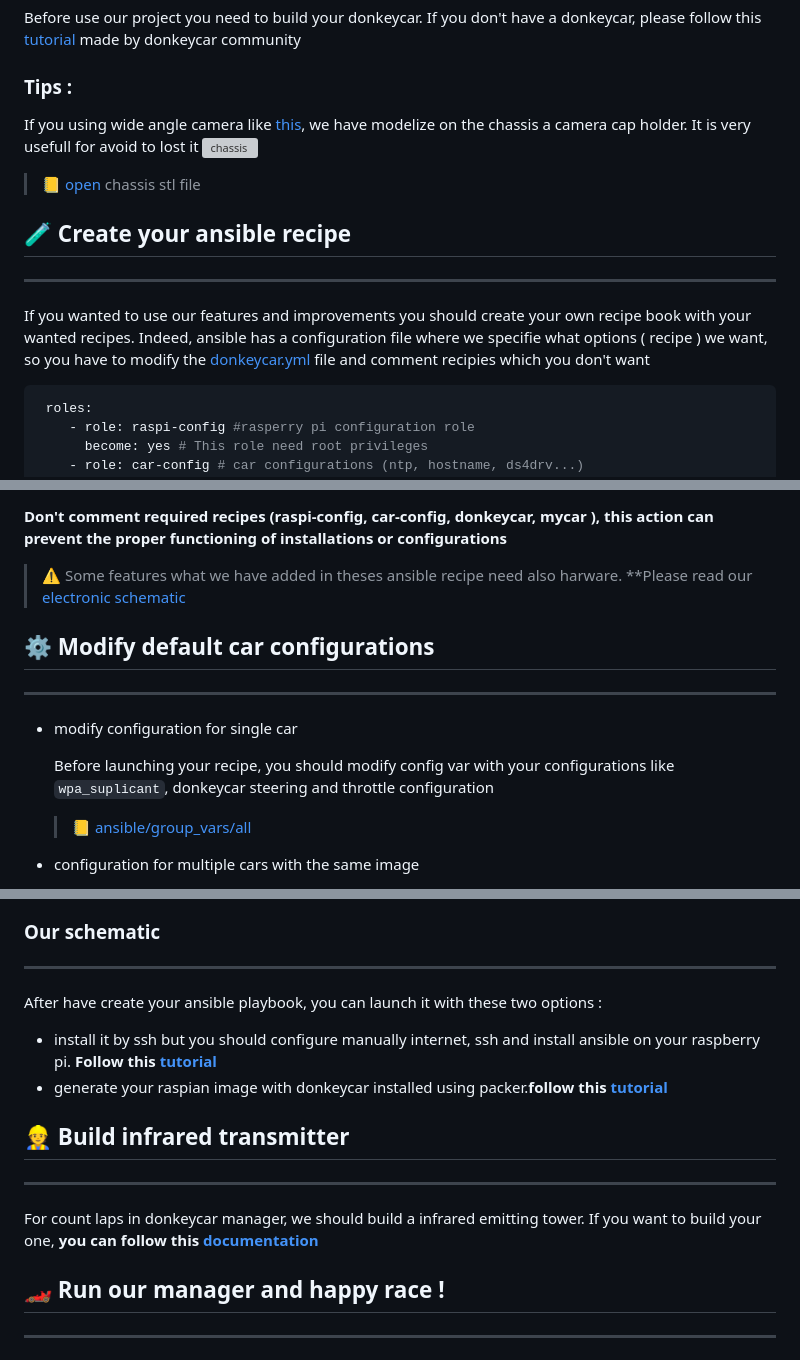
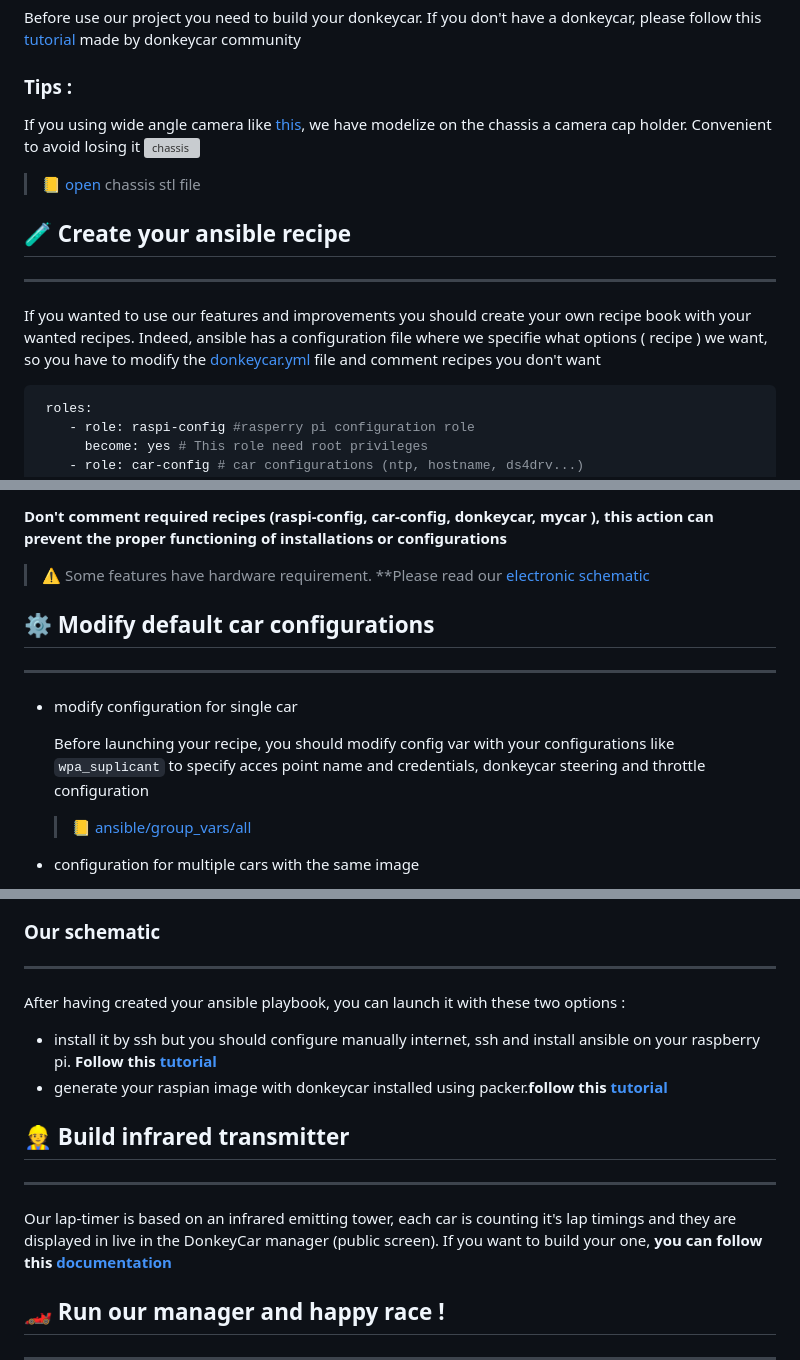
Before and after one commit to mdl29/donkeycarLPH, a Markdown page: README.md, 3 parts joined by grey strips. Drawn GitHub-style; folded sections open; grey boxes are pictures that could not be loaded.

````diff
--- a/README.md
+++ b/README.md
@@ -25,7 +25,7 @@ Before use our project you need to build your donkeycar.
 If you don't have a donkeycar, please follow this [tutorial](https://docs.donkeycar.com/guide/build_hardware/) made by donkeycar community
 
 ### **Tips :**
-If you using wide angle camera like [this](https://www.kubii.fr/cameras-capteurs/2207-module-camera-5mp-grand-angle-kubii-3272496011205.html), we have modelize on the chassis a camera cap holder. It is very usefull for avoid to lost it
+If you using wide angle camera like [this](https://www.kubii.fr/cameras-capteurs/2207-module-camera-5mp-grand-angle-kubii-3272496011205.html), we have modelize on the chassis a camera cap holder. Convenient to avoid losing it
 ![chassis](3dDesigns/camera-cover/preview.png)
 > 📒 [open](3dDesigns/camera-cover/preview.png) chassis stl file
 
@@ -35,7 +35,7 @@ If you using wide angle camera like [this](https://www.kubii.fr/cameras-capteurs
 ## 🧪 Create your ansible recipe
 
 ***
-If you wanted to use our features and improvements you should create your own recipe book with your wanted recipes. Indeed, ansible has a configuration file where we specifie what options ( recipe ) we want, so you have to modify the [donkeycar.yml](ansible/donkeycar.yml) file and comment recipies which you don't want
+If you wanted to use our features and improvements you should create your own recipe book with your wanted recipes. Indeed, ansible has a configuration file where we specifie what options ( recipe ) we want, so you have to modify the [donkeycar.yml](ansible/donkeycar.yml) file and comment recipes you don't want
 
 ```yml
  roles:
@@ -69,7 +69,7 @@ If you wanted to use our features and improvements you should create your own re
 
 **Don't comment required recipes (raspi-config, car-config, donkeycar, mycar ), this action can prevent the proper functioning of installations or configurations**
 
-> ⚠️ Some features what we have added in theses ansible recipe need also harware. **Please read our [electronic schematic](doc/schema/schema-electronique.png)
+> ⚠️ Some features have hardware requirement. **Please read our [electronic schematic](doc/schema/schema-electronique.png)
 
 ## ⚙️ Modify default car configurations
 
@@ -77,7 +77,7 @@ If you wanted to use our features and improvements you should create your own re
 
 - modify configuration for single car
 
-  Before launching your recipe, you should modify config var with your configurations like `wpa_suplicant`, donkeycar steering and throttle configuration
+  Before launching your recipe, you should modify config var with your configurations like `wpa_suplicant` to specify acces point name and credentials, donkeycar steering and throttle configuration
   > 📒 [ansible/group_vars/all](ansible/group_vars/all)
 
 - configuration for multiple cars with the same image
@@ -129,7 +129,7 @@ To do this, you should specify add the car's hostname and mac address:
 ### Our schematic
 ***
 
-After have create your ansible playbook, you can launch it with these two options :
+After having created your ansible playbook, you can launch it with these two options :
 - install it by ssh but you should configure manually internet, ssh and install ansible on your raspberry pi. **Follow this [tutorial](ansible/README.md)**
 - generate your raspian image with donkeycar installed using packer.**follow this [tutorial](packer/README.md)**
 
@@ -137,7 +137,7 @@ After have create your ansible playbook, you can launch it with these two option
 
 ***
 
-For count laps in donkeycar manager, we should build a infrared emitting tower.
+Our lap-timer is based on an infrared emitting tower, each car is counting it's lap timings and they are displayed in live in the DonkeyCar manager (public screen).
 If you want to build your one, **you can follow this [documentation](IR-tower/README.md)**
 
 
````
Also changed, not shown: other parts of README.md (+3 -5 lines), donkeycarManagerFront/README.md (+25 -0 lines), doc/assets/carView.jpg (added), 1 other file.
